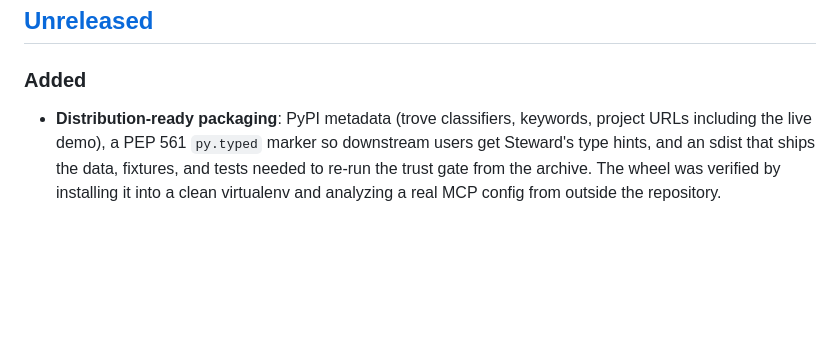
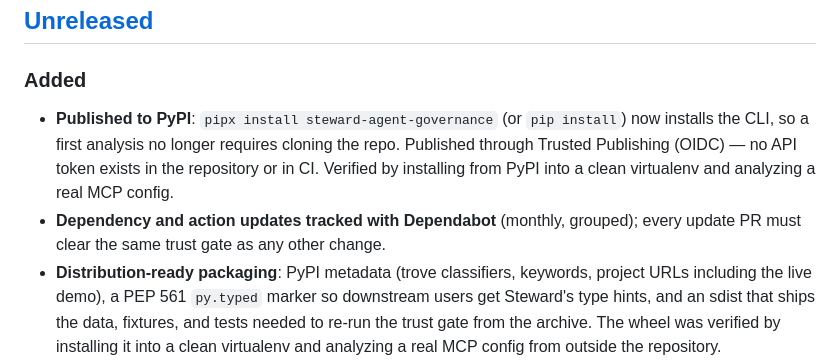
Before and after one commit to vrajjshah/steward, a Markdown page: CHANGELOG.md, the part around the change. Rendered like a GitHub page; blank space fills up the shorter version.

```diff
--- a/CHANGELOG.md
+++ b/CHANGELOG.md
@@ -7,6 +7,13 @@ adheres to [Semantic Versioning](https://semver.org/spec/v2.0.0.html).
 ## [Unreleased]
 
 ### Added
+- **Published to PyPI**: `pipx install steward-agent-governance` (or `pip install`)
+  now installs the CLI, so a first analysis no longer requires cloning the repo.
+  Published through Trusted Publishing (OIDC) — no API token exists in the
+  repository or in CI. Verified by installing from PyPI into a clean
+  virtualenv and analyzing a real MCP config.
+- **Dependency and action updates tracked with Dependabot** (monthly, grouped);
+  every update PR must clear the same trust gate as any other change.
 - **Distribution-ready packaging**: PyPI metadata (trove classifiers, keywords,
   project URLs including the live demo), a PEP 561 `py.typed` marker so
   downstream users get Steward's type hints, and an sdist that ships the data,
```
Also changed, not shown: README.md (+14 -2 lines), docs/USERS.md (+1 -0 lines).
